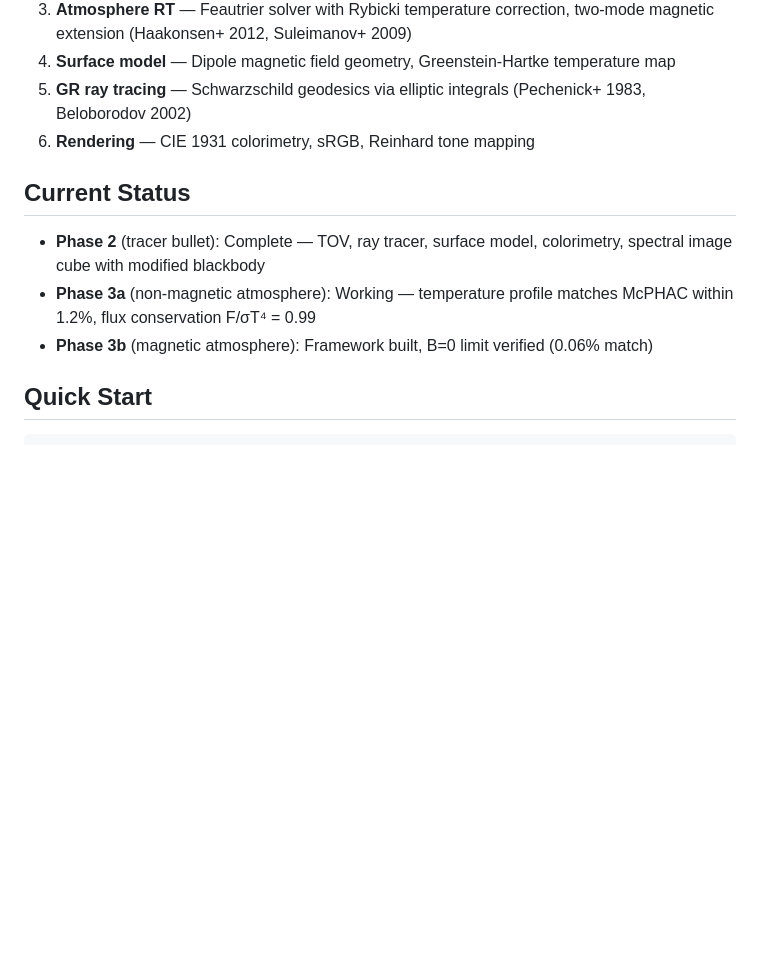
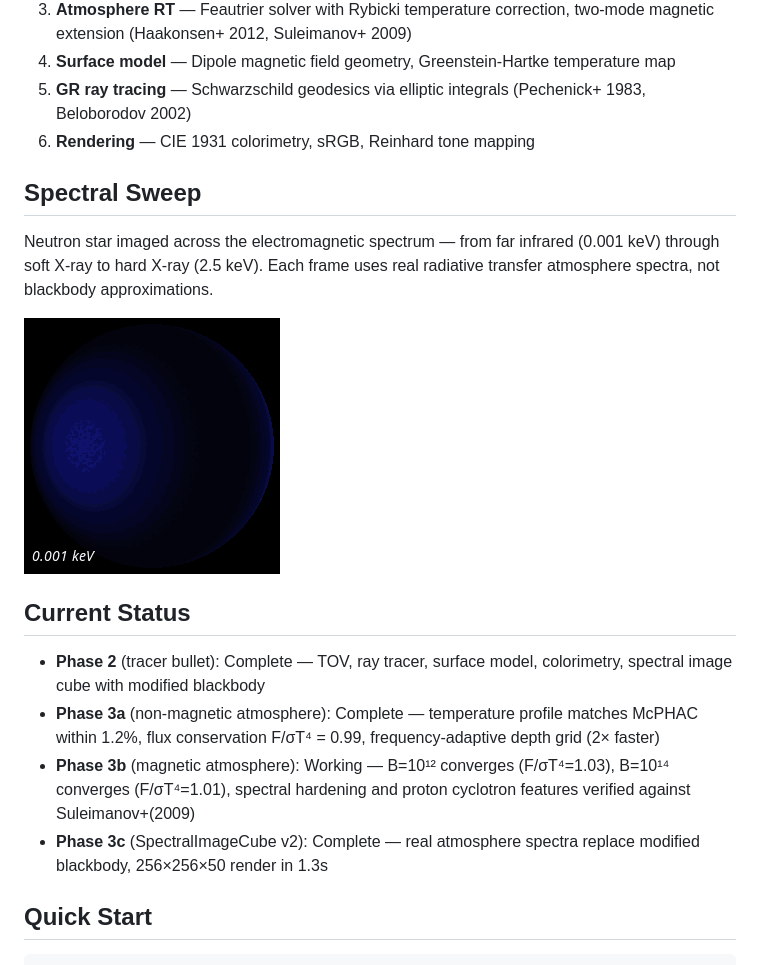
Before and after one commit to tobiasosborne/neutronstars, a Markdown page: README.md, the part around the change. Rendered like a GitHub page; pictures changed too: output/ns_spectral_sweep.gif (added); blank space fills up the shorter version.

Commit message:
Add spectral sweep animation to README
30-frame animated GIF sweeping from far-IR (0.001 keV) through soft X-ray
to hard X-ray (2.5 keV). Each frame is a monochromatic intensity map from
the SpectralImageCube with real atmosphere spectra. Colormap transitions
smoothly: deep blue → cyan → white → yellow → orange → red → magenta.

Co-Authored-By: Claude Opus 4.6 (1M context) <noreply@anthropic.com>

```diff
--- a/README.md
+++ b/README.md
@@ -15,11 +15,18 @@ Compute `I(x, y, ν)` — specific intensity as a function of image-plane positi
 5. **GR ray tracing** — Schwarzschild geodesics via elliptic integrals (Pechenick+ 1983, Beloborodov 2002)
 6. **Rendering** — CIE 1931 colorimetry, sRGB, Reinhard tone mapping
 
+## Spectral Sweep
+
+Neutron star imaged across the electromagnetic spectrum — from far infrared (0.001 keV) through soft X-ray to hard X-ray (2.5 keV). Each frame uses real radiative transfer atmosphere spectra, not blackbody approximations.
+
+![Spectral sweep animation](output/ns_spectral_sweep.gif)
+
 ## Current Status
 
 - **Phase 2** (tracer bullet): Complete — TOV, ray tracer, surface model, colorimetry, spectral image cube with modified blackbody
-- **Phase 3a** (non-magnetic atmosphere): Working — temperature profile matches McPHAC within 1.2%, flux conservation F/σT⁴ = 0.99
-- **Phase 3b** (magnetic atmosphere): Framework built, B=0 limit verified (0.06% match)
+- **Phase 3a** (non-magnetic atmosphere): Complete — temperature profile matches McPHAC within 1.2%, flux conservation F/σT⁴ = 0.99, frequency-adaptive depth grid (2× faster)
+- **Phase 3b** (magnetic atmosphere): Working — B=10¹² converges (F/σT⁴=1.03), B=10¹⁴ converges (F/σT⁴=1.01), spectral hardening and proton cyclotron features verified against Suleimanov+(2009)
+- **Phase 3c** (SpectralImageCube v2): Complete — real atmosphere spectra replace modified blackbody, 256×256×50 render in 1.3s
 
 ## Quick Start
 
```
